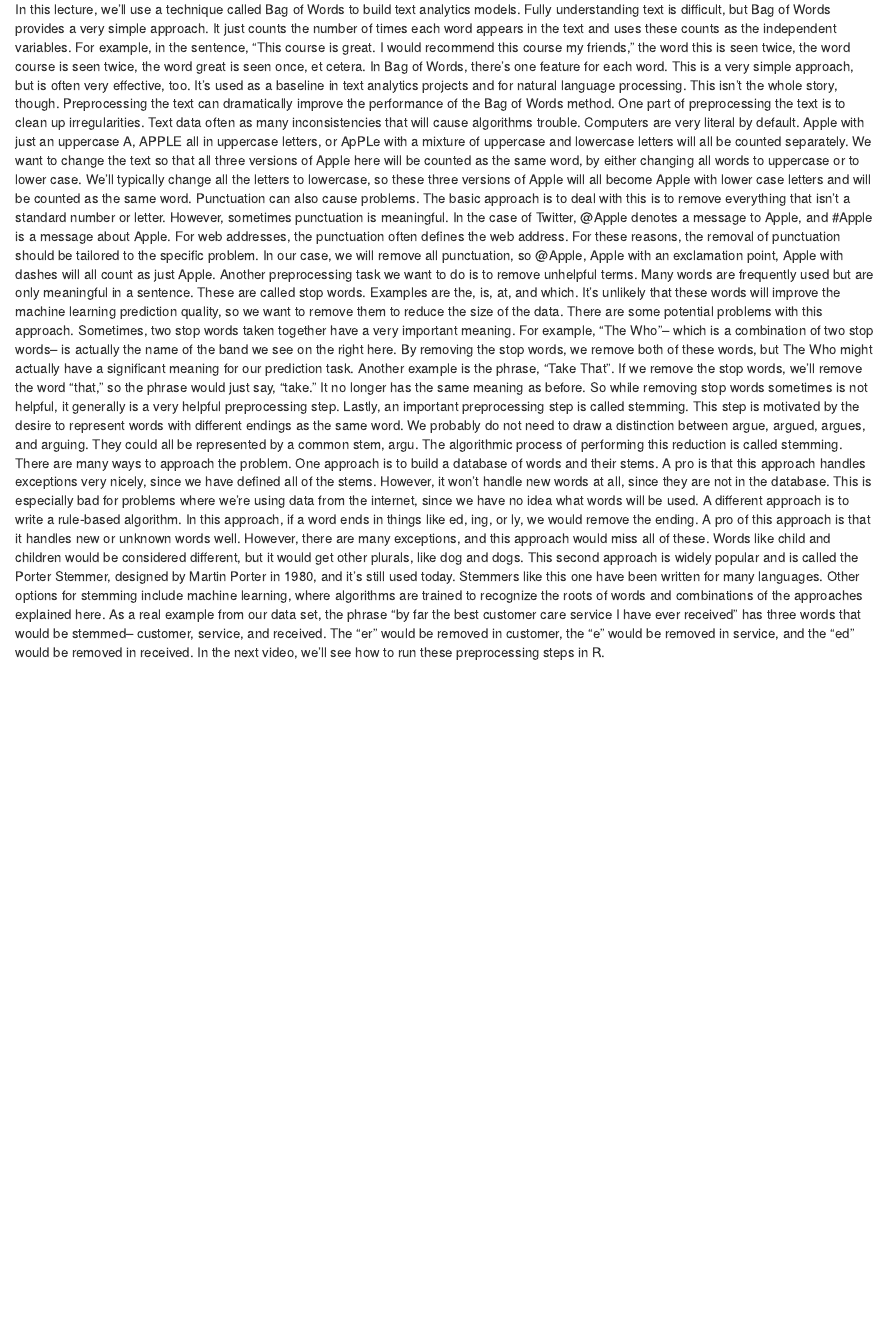
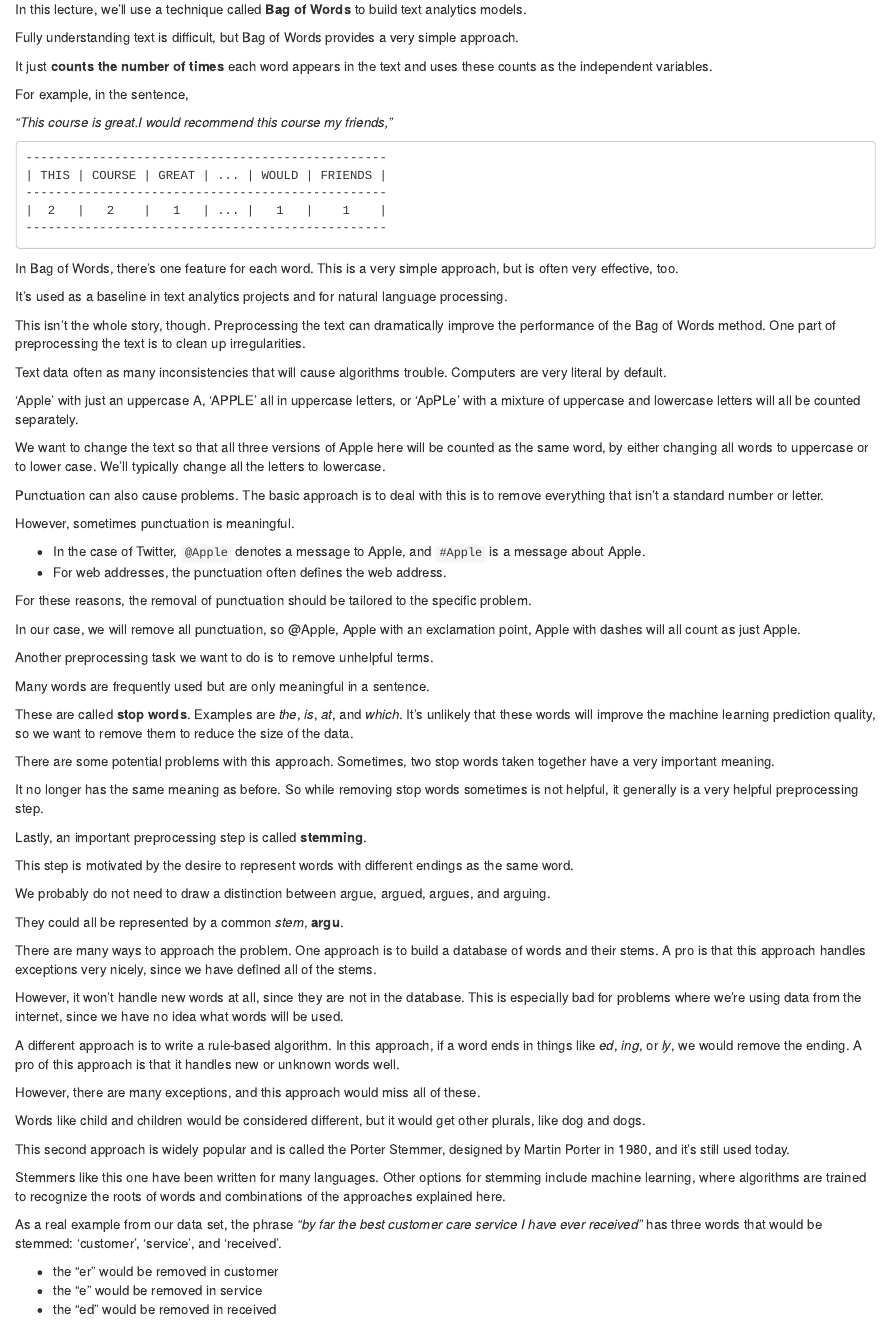
Before and after one commit to giovannit06/TAE, an R Markdown document (Unit5/TAE-Unit5-Lecture1.Rmd): the page in a window 1100 px wide, from 2850 px down. Rendered offline with R 4.5, knitr and Pandoc, with nearby package versions.

Commit message:
Continuing Unit5 Lecture 1

````diff
--- a/Unit5/TAE-Unit5-Lecture1.Rmd
+++ b/Unit5/TAE-Unit5-Lecture1.Rmd
@@ -190,122 +190,107 @@ the sentiment?
 
 ### Bag of Words
 
-In this lecture, we'll use a technique called Bag of Words
-to build text analytics models.
-Fully understanding text is difficult, but Bag of Words
-provides a very simple approach.
-It just counts the number of times
-each word appears in the text and uses these counts
+In this lecture, we'll use a technique called **Bag of Words** to build text analytics models.
+
+Fully understanding text is difficult, but Bag of Words provides a very simple approach.
+
+It just **counts the number of times** each word appears in the text and uses these counts
 as the independent variables.
-For example, in the sentence, "This course is great.
-I would recommend this course my friends,"
-the word this is seen twice, the word course is seen twice,
-the word great is seen once, et cetera.
-In Bag of Words, there's one feature for each word.
-This is a very simple approach, but is often very effective,
-too.
-It's used as a baseline in text analytics projects
-and for natural language processing.
-This isn't the whole story, though.
-Preprocessing the text can dramatically
-improve the performance of the Bag of Words method.
-One part of preprocessing the text
-is to clean up irregularities.
-Text data often as many inconsistencies that will cause
-algorithms trouble.
+
+For example, in the sentence,
+
+*"This course is great.I would recommend this course my friends,"*
+
+```
+-------------------------------------------------
+| THIS | COURSE | GREAT | ... | WOULD | FRIENDS |
+-------------------------------------------------
+|  2   |   2    |   1   | ... |   1   |    1    |
+-------------------------------------------------
+```
+
+In Bag of Words, there's one feature for each word. This is a very simple approach,
+but is often very effective, too.
+
+It's used as a baseline in text analytics projects and for natural language processing.
+
+This isn't the whole story, though. Preprocessing the text can dramatically improve the
+performance of the Bag of Words method. One part of preprocessing the text is to clean up
+irregularities.
+
+Text data often as many inconsistencies that will cause algorithms trouble.
 Computers are very literal by default.
-Apple with just an uppercase A, APPLE all in uppercase letters,
-or ApPLe with a mixture of uppercase and lowercase letters
-will all be counted separately.
-We want to change the text so that all three
-versions of Apple here will be counted as the same word,
-by either changing all words to uppercase or to lower case.
-We'll typically change all the letters to lowercase,
-so these three versions of Apple will all
-become Apple with lower case letters
-and will be counted as the same word.
-Punctuation can also cause problems.
-The basic approach is to deal with this
-is to remove everything that isn't a standard number
-or letter.
+
+'Apple' with just an uppercase A, 'APPLE' all in uppercase letters, or
+'ApPLe' with a mixture of uppercase and lowercase letters will all be counted separately.
+
+We want to change the text so that all three versions of Apple here will be counted as the same
+word, by either changing all words to uppercase or to lower case. We'll typically change all
+the letters to lowercase.
+
+Punctuation can also cause problems. The basic approach is to deal with this is to remove
+everything that isn't a standard number or letter.
+
 However, sometimes punctuation is meaningful.
-In the case of Twitter, @Apple denotes a message to Apple,
-and #Apple is a message about Apple.
-For web addresses, the punctuation
-often defines the web address.
-For these reasons, the removal of punctuation
-should be tailored to the specific problem.
-In our case, we will remove all punctuation, so @Apple,
-Apple with an exclamation point, Apple with dashes
-will all count as just Apple.
-Another preprocessing task we want to do
-is to remove unhelpful terms.
-Many words are frequently used but are
-only meaningful in a sentence.
-These are called stop words.
-Examples are the, is, at, and which.
-It's unlikely that these words will improve
-the machine learning prediction quality,
+
+- In the case of Twitter, `@Apple` denotes a message to Apple, and `#Apple` is a message about Apple.
+- For web addresses, the punctuation often defines the web address.
+
+For these reasons, the removal of punctuation should be tailored to the specific problem.
+
+In our case, we will remove all punctuation, so @Apple, Apple with an exclamation point,
+Apple with dashes will all count as just Apple.
+
+Another preprocessing task we want to do is to remove unhelpful terms.
+
+Many words are frequently used but are only meaningful in a sentence.
+
+These are called **stop words**. Examples are *the*, *is*, *at*, and *which*.
+It's unlikely that these words will improve the machine learning prediction quality,
 so we want to remove them to reduce the size of the data.
-There are some potential problems with this approach.
-Sometimes, two stop words taken together
-have a very important meaning.
-For example, "The Who"-- which is a combination of two stop
-words-- is actually the name of the band we see on the right
-here.
-By removing the stop words, we remove both of these words,
-but The Who might actually have a significant meaning
-for our prediction task.
-Another example is the phrase, "Take That".
-If we remove the stop words, we'll
-remove the word "that," so the phrase would just say, "take."
-It no longer has the same meaning as before.
-So while removing stop words sometimes is not helpful,
-it generally is a very helpful preprocessing step.
-Lastly, an important preprocessing step
-is called stemming.
-This step is motivated by the desire
-to represent words with different endings
+
+There are some potential problems with this approach. Sometimes, two stop words taken
+together have a very important meaning.
+
+It no longer has the same meaning as before. So while removing stop words sometimes
+is not helpful, it generally is a very helpful preprocessing step.
+
+Lastly, an important preprocessing step is called **stemming**.
+
+This step is motivated by the desire to represent words with different endings
 as the same word.
-We probably do not need to draw a distinction between argue,
-argued, argues, and arguing.
-They could all be represented by a common stem, argu.
-The algorithmic process of performing this reduction
-is called stemming.
-There are many ways to approach the problem.
-One approach is to build a database
-of words and their stems.
-A pro is that this approach handles exceptions very nicely,
+
+We probably do not need to draw a distinction between argue, argued, argues, and arguing.
+
+They could all be represented by a common *stem*, **argu**.
+
+There are many ways to approach the problem. One approach is to build a database
+of words and their stems. A pro is that this approach handles exceptions very nicely,
 since we have defined all of the stems.
-However, it won't handle new words at all,
-since they are not in the database.
-This is especially bad for problems
-where we're using data from the internet,
+
+However, it won't handle new words at all, since they are not in the database.
+This is especially bad for problems where we're using data from the internet,
 since we have no idea what words will be used.
-A different approach is to write a rule-based algorithm.
-In this approach, if a word ends in things like ed, ing, or ly,
-we would remove the ending.
-A pro of this approach is that it handles new or unknown words
-well.
-However, there are many exceptions,
-and this approach would miss all of these.
-Words like child and children would be considered different,
-but it would get other plurals, like dog and dogs.
-This second approach is widely popular
-and is called the Porter Stemmer, designed
+
+A different approach is to write a rule-based algorithm. In this approach, if a word ends
+in things like *ed*, *ing*, or *ly*, we would remove the ending. A pro of this approach
+is that it handles new or unknown words well.
+
+However, there are many exceptions, and this approach would miss all of these.
+
+Words like child and children would be considered different, but it would get other plurals,
+like dog and dogs.
+
+This second approach is widely popular and is called the Porter Stemmer, designed
 by Martin Porter in 1980, and it's still used today.
-Stemmers like this one have been written for many languages.
-Other options for stemming include
-machine learning, where algorithms
-are trained to recognize the roots of words and combinations
-of the approaches explained here.
-As a real example from our data set,
-the phrase "by far the best customer care service I
-have ever received" has three words
-that would be stemmed-- customer, service,
-and received.
-The "er" would be removed in customer,
-the "e" would be removed in service,
-and the "ed" would be removed in received.
-In the next video, we'll see how to run these preprocessing
-steps in R.
+
+Stemmers like this one have been written for many languages. Other options for stemming
+include machine learning, where algorithms are trained to recognize the roots of words and
+combinations of the approaches explained here.
+
+As a real example from our data set, the phrase *"by far the best customer care service I*
+*have ever received"* has three words that would be stemmed: 'customer', 'service', and 'received'.
+
+- the "er" would be removed in customer
+- the "e" would be removed in service
+- the "ed" would be removed in received
````
Also changed, not shown: Unit5/TAE-Unit5-Lecture1.html.
